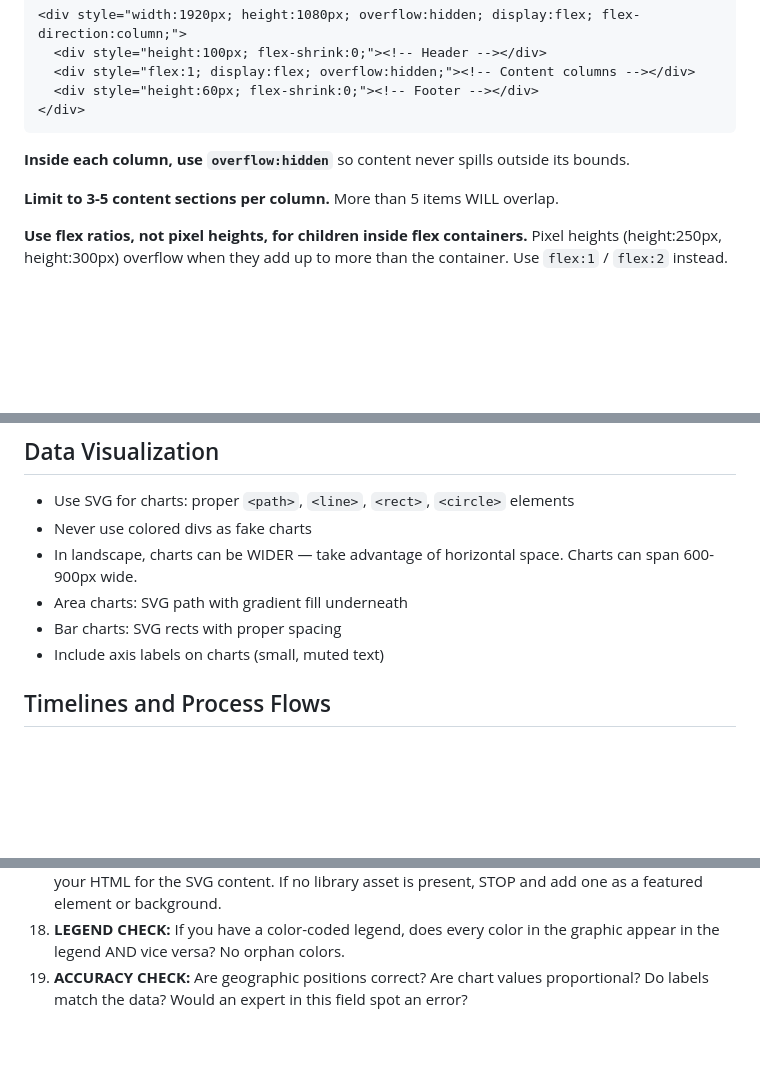
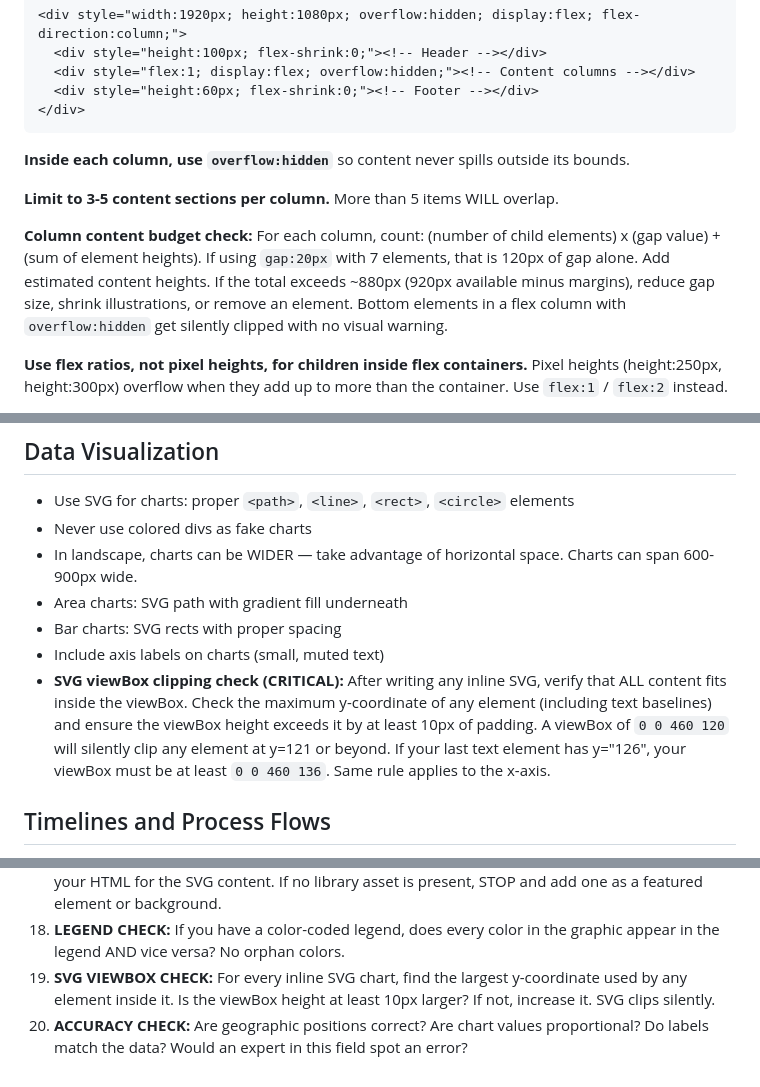
Before and after one commit to thegeshwar/ai-infographic-bot, a Markdown page: skills/lib/design-rules.md, 3 parts joined by grey strips. Drawn GitHub-style; blank space fills up the shorter version.

Commit message:
fix(design): add SVG viewBox clipping guard and column content budget check
SVG charts were silently clipping content outside viewBox boundaries (e.g.
viewBox height 120 with text at y=126). Added mandatory viewBox padding rule
to Data Viz section and pre-render checklist item #19. Also added column
content budget formula to catch overflow before it gets hidden.

Co-Authored-By: Claude Opus 4.6 (1M context) <noreply@anthropic.com>

```diff
--- a/skills/lib/design-rules.md
+++ b/skills/lib/design-rules.md
@@ -161,6 +161,8 @@ Overlapping happens when content exceeds the 1080px container. Follow this techn
 
 **Limit to 3-5 content sections per column.** More than 5 items WILL overlap.
 
+**Column content budget check:** For each column, count: (number of child elements) x (gap value) + (sum of element heights). If using `gap:20px` with 7 elements, that is 120px of gap alone. Add estimated content heights. If the total exceeds ~880px (920px available minus margins), reduce gap size, shrink illustrations, or remove an element. Bottom elements in a flex column with `overflow:hidden` get silently clipped with no visual warning.
+
 **Use flex ratios, not pixel heights, for children inside flex containers.** Pixel heights (height:250px, height:300px) overflow when they add up to more than the container. Use `flex:1` / `flex:2` instead.
 
 **Overflow check after writing HTML:** Count every explicit `height: Npx` (excluding the 1080 container). If the sum exceeds 1000px, you have overlap. Fix by removing elements or converting to flex ratios.
@@ -196,6 +198,7 @@ Overlapping happens when content exceeds the 1080px container. Follow this techn
 - Area charts: SVG path with gradient fill underneath
 - Bar charts: SVG rects with proper spacing
 - Include axis labels on charts (small, muted text)
+- **SVG viewBox clipping check (CRITICAL):** After writing any inline SVG, verify that ALL content fits inside the viewBox. Check the maximum y-coordinate of any element (including text baselines) and ensure the viewBox height exceeds it by at least 10px of padding. A viewBox of `0 0 460 120` will silently clip any element at y=121 or beyond. If your last text element has y="126", your viewBox must be at least `0 0 460 136`. Same rule applies to the x-axis.
 
 ## Timelines and Process Flows
 - In landscape, timelines run LEFT TO RIGHT (horizontal), not top to bottom
@@ -342,4 +345,5 @@ Ask yourself:
 16. **MAP LABEL CHECK:** If you have a map with locations, are you using a numbered legend (not overlaid text labels)? Do you have 3+ labels positioned directly on the map? If yes, STOP and switch to the numbered legend pattern.
 17. **LIBRARY ASSET CHECK:** Did you embed at least 1 SVG from `assets/illustrations/`? Search your HTML for the SVG content. If no library asset is present, STOP and add one as a featured element or background.
 18. **LEGEND CHECK:** If you have a color-coded legend, does every color in the graphic appear in the legend AND vice versa? No orphan colors.
-19. **ACCURACY CHECK:** Are geographic positions correct? Are chart values proportional? Do labels match the data? Would an expert in this field spot an error?
+19. **SVG VIEWBOX CHECK:** For every inline SVG chart, find the largest y-coordinate used by any element inside it. Is the viewBox height at least 10px larger? If not, increase it. SVG clips silently.
+20. **ACCURACY CHECK:** Are geographic positions correct? Are chart values proportional? Do labels match the data? Would an expert in this field spot an error?
```
